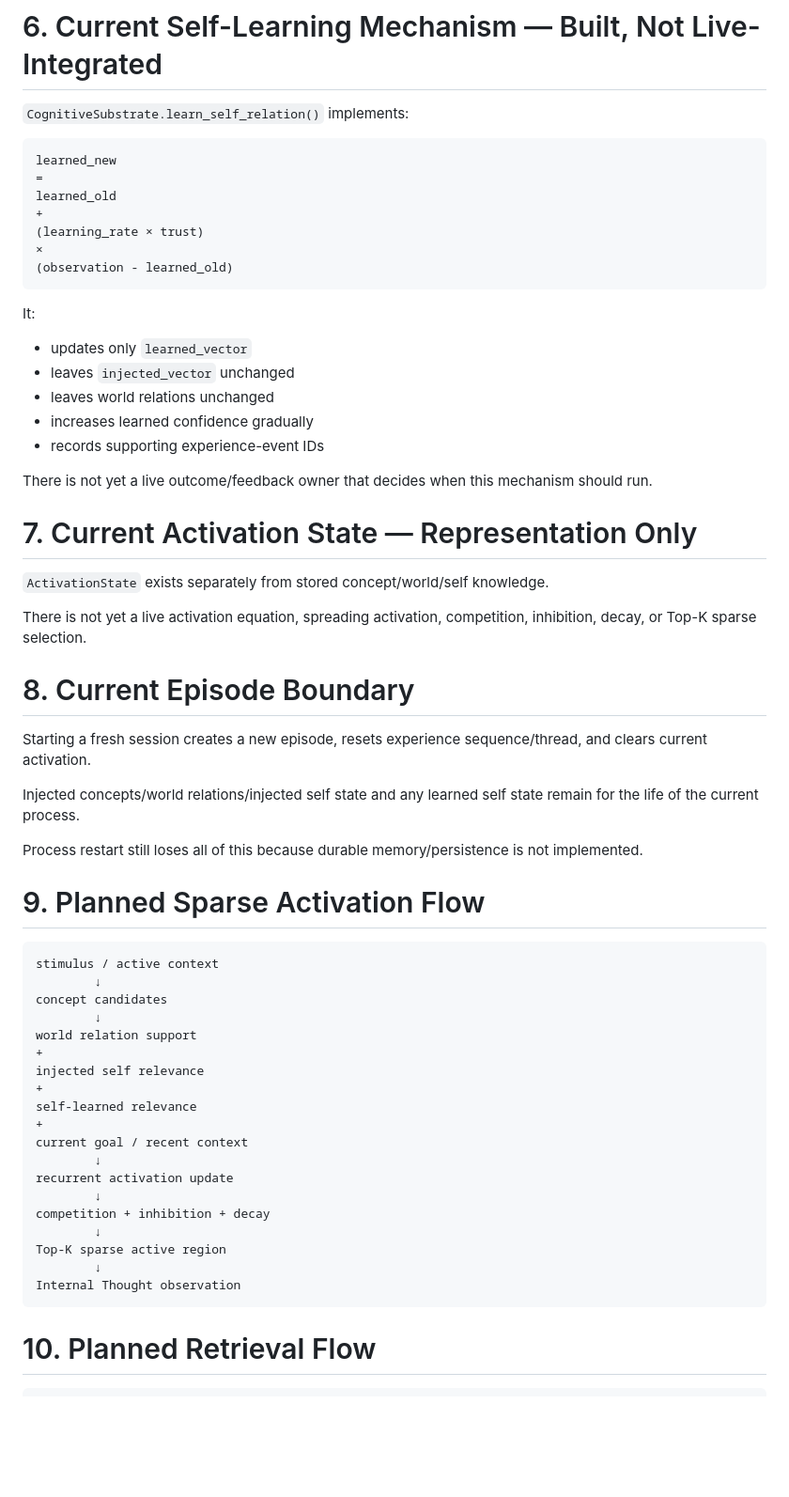
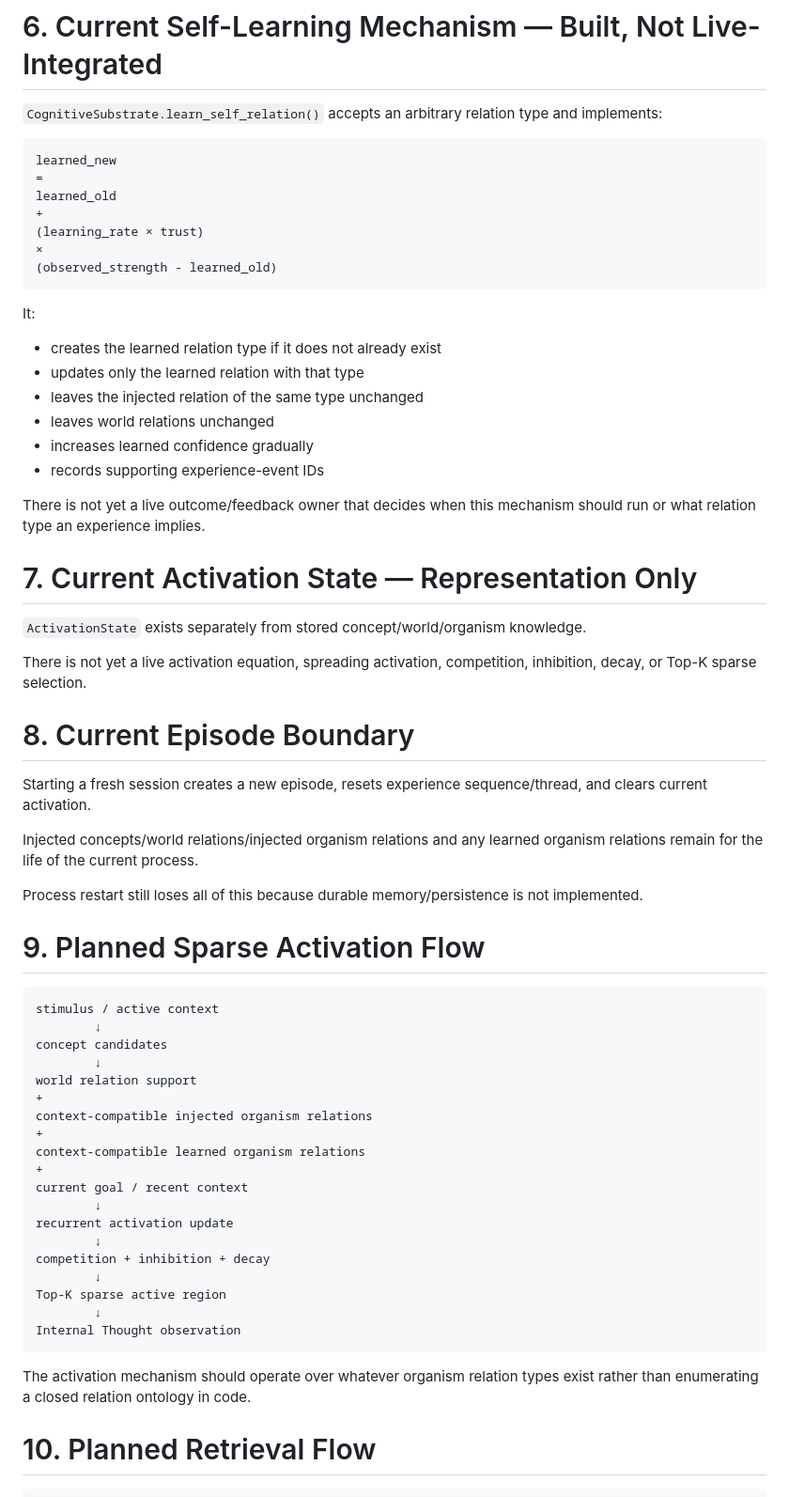
Before and after one commit to Logancarton/Synrheon, a Markdown page: docs/SIGNAL_FLOW.md, the part around one of its changes. Shown at 94% size. Drawn GitHub-style; blank space fills up the shorter version.

````diff
--- a/docs/SIGNAL_FLOW.md
+++ b/docs/SIGNAL_FLOW.md
@@ -122,7 +133,7 @@ ui/            explicit injection + observation only
 
 # 6. Current Self-Learning Mechanism — Built, Not Live-Integrated
 
-`CognitiveSubstrate.learn_self_relation()` implements:
+`CognitiveSubstrate.learn_self_relation()` accepts an arbitrary relation type and implements:
 
 ```text
 learned_new
@@ -131,21 +142,22 @@ learned_old
 +
 (learning_rate × trust)
 ×
-(observation - learned_old)
+(observed_strength - learned_old)
 ```
 
 It:
-- updates only `learned_vector`
-- leaves `injected_vector` unchanged
+- creates the learned relation type if it does not already exist
+- updates only the learned relation with that type
+- leaves the injected relation of the same type unchanged
 - leaves world relations unchanged
 - increases learned confidence gradually
 - records supporting experience-event IDs
 
-There is not yet a live outcome/feedback owner that decides when this mechanism should run.
+There is not yet a live outcome/feedback owner that decides when this mechanism should run or what relation type an experience implies.
 
 # 7. Current Activation State — Representation Only
 
-`ActivationState` exists separately from stored concept/world/self knowledge.
+`ActivationState` exists separately from stored concept/world/organism knowledge.
 
 There is not yet a live activation equation, spreading activation, competition, inhibition, decay, or Top-K sparse selection.
 
@@ -153,7 +165,7 @@ There is not yet a live activation equation, spreading activation, competition,
 
 Starting a fresh session creates a new episode, resets experience sequence/thread, and clears current activation.
 
-Injected concepts/world relations/injected self state and any learned self state remain for the life of the current process.
+Injected concepts/world relations/injected organism relations and any learned organism relations remain for the life of the current process.
 
 Process restart still loses all of this because durable memory/persistence is not implemented.
 
@@ -166,9 +178,9 @@ concept candidates
         ↓
 world relation support
 +
-injected self relevance
+context-compatible injected organism relations
 +
-self-learned relevance
+context-compatible learned organism relations
 +
 current goal / recent context
         ↓
@@ -180,6 +192,8 @@ Top-K sparse active region
         ↓
 Internal Thought observation
 ```
+
+The activation mechanism should operate over whatever organism relation types exist rather than enumerating a closed relation ontology in code.
 
 # 10. Planned Retrieval Flow
 
````
Also changed, not shown: other parts of docs/SIGNAL_FLOW.md (+21 -10 lines).
